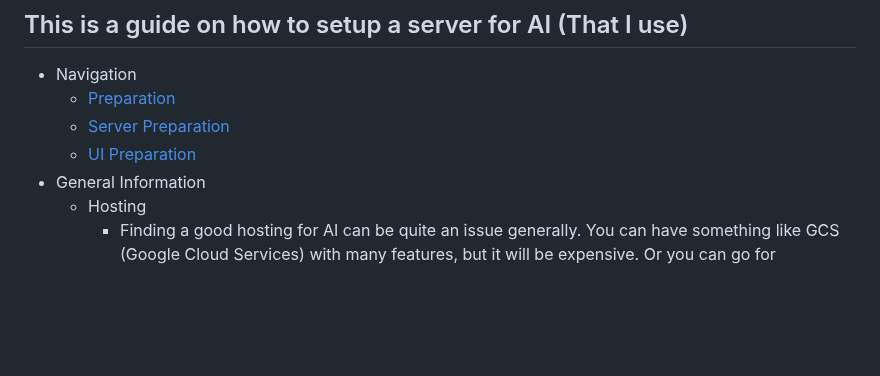
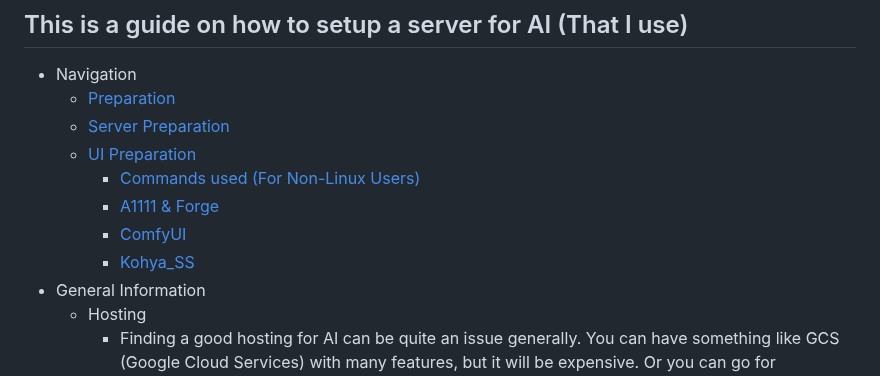
Before and after one commit to TheElevatedOne/dock.elevated.ovh, a Markdown page: README.md, the part around one of its changes. GitHub-like rendering; blank space fills up the shorter version.

```diff
--- a/README.md
+++ b/README.md
@@ -7,6 +7,10 @@
   - [Preparation](#preparation)
   - [Server Preparation](#server-preparation)
   - [UI Preparation](#ui-preparation)
+    - [Commands used (For Non-Linux Users)](#some-commands-we-will-be-using)
+    - [A1111 & Forge](#a1111-&-forge)
+    - [ComfyUI](#comfyui)
+    - [Kohya_SS](#kohya_ss)
 - General Information
   - Hosting
     - Finding a good hosting for AI can be quite an issue generally. You can have something like GCS (Google Cloud Services) with many features, but it will be expensive. Or you can go for something like runpod which is mostly specified for AI.
```
Also changed, not shown: other parts of README.md (+4 -4 lines).
